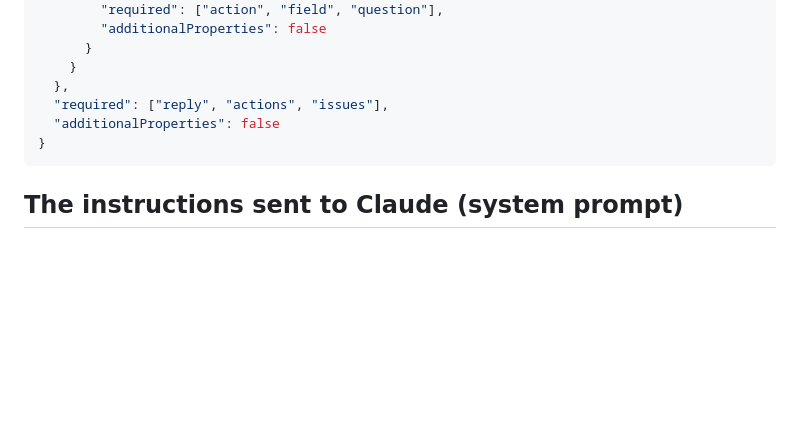
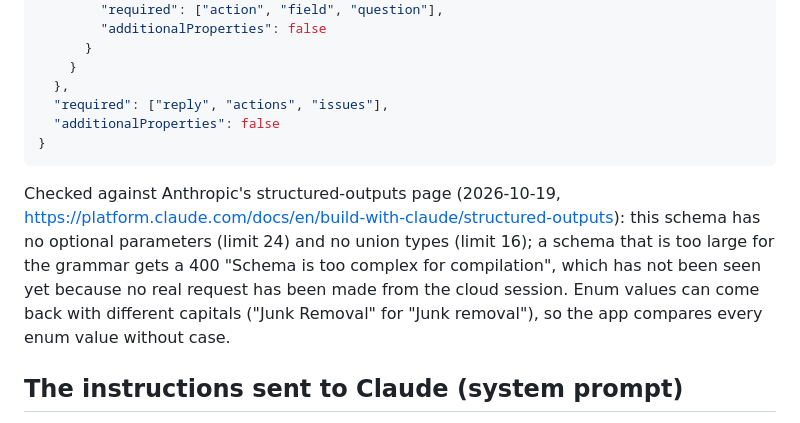
Before and after one commit to ksremedia-spec/Ace-junk-removal, a Markdown page: docs/assistant-actions.md, the part around the change. GitHub-like rendering; blank space fills up the shorter version.

Commit message:
Catalog: published structured-output limits checked; enums compared without case
Co-Authored-By: Claude Opus 5.5 <noreply@anthropic.com>
Claude-Session: https://claude.ai/code/session_01G6TdPixmiureQCGbDta2o4

````diff
--- a/docs/assistant-actions.md
+++ b/docs/assistant-actions.md
@@ -152,6 +152,15 @@ allow other properties.
 }
 ```
 
+Checked against Anthropic's structured-outputs page (2026-10-19,
+https://platform.claude.com/docs/en/build-with-claude/structured-outputs):
+this schema has no optional parameters (limit 24) and no union types
+(limit 16); a schema that is too large for the grammar gets a 400 "Schema is
+too complex for compilation", which has not been seen yet because no real
+request has been made from the cloud session. Enum values can come back with
+different capitals ("Junk Removal" for "Junk removal"), so the app compares
+every enum value without case.
+
 ## The instructions sent to Claude (system prompt)
 
 `{today}` is like "Monday, October 19, 2026", `{zone}` the time zone name,
````
